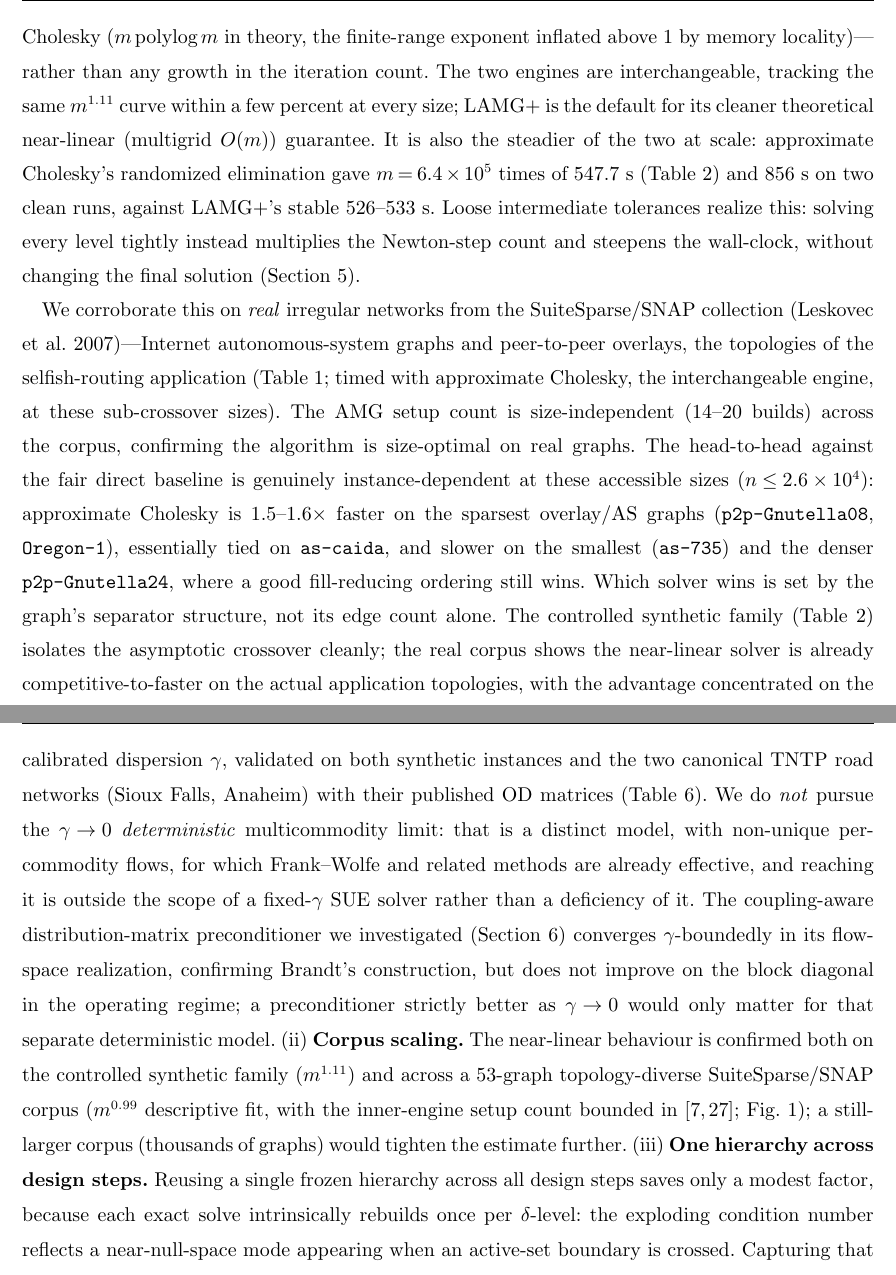
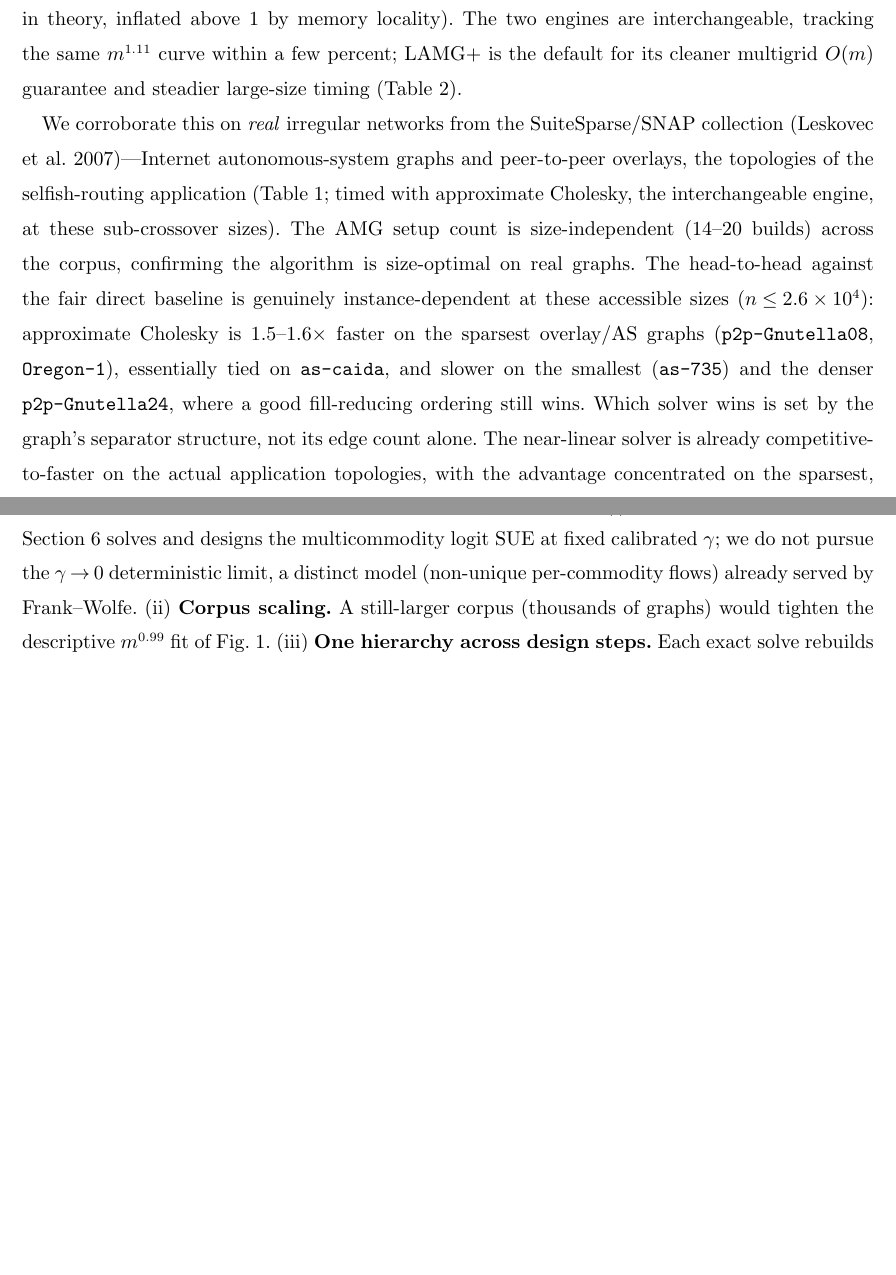
Before and after one commit to orenlivne/dnlf, a LaTeX document (doc/dnlf_sisc.tex): two parts of pages 10 and 18 of 20 before the commit and two parts of pages 9 and 16 of 18 after it, joined at a grey line, cut at the place of the change, the shorter picture padded with empty space. The pictures show the PDF file doc/dnlf_sisc.pdf that the author committed with the source.

Commit message:
concision pass: cut cross-section repetition + verbose sentences (20pp -> 18pp)
Copy-edit pass (guided by a de-dup analysis): remove claims repeated in abstract+intro+
conclusion, condense long multi-clause sentences, drop throat-clearing/hedges. No technical
content, numbers, propositions, tables, or figures removed; all five conclusion open-problems
(i-v) retained.
- Conclusion: cut the γ→0, corpus-numbers, and planarity restatements (all fully developed in
  §5/§6); trimmed to a tight summary + the genuine open problems.
- Abstract: dropped the loose-tolerance implementation detail and "We are explicit that"; kept
  the "for the time being" non-planar caveat in the intro only (was doubled).
- §5 scaling: split the 90-word inner-solve sentence; moved the approxChol 547.7/856 vs LAMG+
  526-533 run-to-run numbers to the table caption (not repeated in body); deleted the trailing
  loose-tolerance restatement; merged the crossover/memory-wall triple.
- §6: trimmed the coupling-preconditioner nested parenthetical. §3: dropped a redundant clause.
- Removed remaining implementation refs (Julia 1.12 runtime; Laplacians.jl -> generic credit).
Compiles clean: 18pp, 0 undefined refs, 0 overfull boxes; tests unaffected (src untouched).

Co-Authored-By: Claude Opus 4.8 <noreply@anthropic.com>

```diff
--- a/doc/dnlf_sisc.tex
+++ b/doc/dnlf_sisc.tex
@@ -49 +48,5 @@ count while a direct factorization scales superlinearly, so on large \emph{irreg
 (scale-free communication and overlay topologies) the near-linear solver overtakes the direct factorization at a
+crossover; the design optimization inherits this near-linear per-step cost. Road networks, being near-planar, are
+the regime where a direct nested-dissection factorization is already near-optimal and the near-linear solver does
+\emph{not} win; the advantage is on the poorly-separable networks that model selfish routing in communication
+systems. We further extend the framework to the \emph{multicommodity} logit stochastic
@@ -352,11 +344,12 @@ exponent reflects the empirical scaling of a single \emph{near-linear inner solv
-and approximate Cholesky ($m\,\mathrm{polylog}\,m$ in theory, the finite-range exponent inflated above $1$ by
-memory locality)---rather than any growth in the iteration count. The two engines are interchangeable, tracking
-the same $m^{1.11}$ curve within a few percent at every size; LAMG$+$ is the default for its cleaner theoretical
-near-linear (multigrid $O(m)$) guarantee. It is also the steadier of the two at scale: approximate Cholesky's
-randomized elimination gave $m=6.4\times10^5$ times of $547.7$~s (\cref{tab:scaling}) and $856$~s on two clean
-runs, against LAMG$+$'s stable $526$--$533$~s. Loose intermediate tolerances realize this: solving every level tightly
-instead multiplies the Newton-step count and steepens the wall-clock, without changing the final solution
-(\cref{sec:results}).
+crossover the constant favors the direct solver; the wall-clock gap above it is modest, and the sharper practical
+separation is the memory wall direct factorization hits and the near-linear solver does not---a genuine
+near-linear-versus-superlinear crossover on this graph class, not a large-factor speedup.
+The near-linear exponent is inherited from the inner solve, not the outer iteration: the chord-Newton step count
+($\approx\!625$), inner-engine setups ($\approx\!14$), and per-step Jacobian assembly ($t\propto m^{1.02}$) are
+all size-independent, so the wall-clock exponent reflects a single \emph{near-linear inner solve}---$m^{1.11}$
+for both engines ($m\,\mathrm{polylog}\,m$ in theory, inflated above $1$ by memory locality). The two engines are
+interchangeable, tracking the same $m^{1.11}$ curve within a few percent; LAMG$+$ is the default for its cleaner
+multigrid $O(m)$ guarantee and steadier large-size timing (\cref{tab:scaling}).
 
 We corroborate this on \emph{real} irregular networks from the SuiteSparse/SNAP collection~\citep{leskovec2007}---Internet
 autonomous-system graphs and peer-to-peer overlays, the topologies of the selfish-routing application
@@ -366,9 +359,8 @@ instance-dependent at these accessible sizes ($n\le2.6\times10^4$): approximate
 faster on the sparsest overlay/AS graphs (\texttt{p2p-Gnutella08}, \texttt{Oregon-1}), essentially tied on
 \texttt{as-caida}, and slower on the smallest (\texttt{as-735}) and the denser \texttt{p2p-Gnutella24}, where a
 good fill-reducing ordering still wins. Which solver wins is set by the graph's separator structure, not its
-edge count alone. The controlled synthetic family (\cref{tab:scaling}) isolates the asymptotic crossover
-cleanly; the real corpus shows the near-linear solver is already competitive-to-faster on the actual
-application topologies, with the advantage concentrated on the sparsest, least-separable instances.
+edge count alone. The near-linear solver is already competitive-to-faster on the actual application
+topologies, with the advantage concentrated on the sparsest, least-separable instances.
 
 \paragraph{Corpus scaling.}
 To confirm the near-linear exponent is a property of the method and not of the one size-scaled family, we time
@@ -488,7 +480,7 @@ repository regenerates every table and figure in this paper---the crossover (\cr
 (\cref{tab:baseline}), and the multicommodity tables (\cref{tab:mc,tab:mcdesign,tab:mcreal})---and unit-tests
 every algorithm component, including \cref{prop:laplacian,prop:conv,prop:adjoint,prop:mc} and the OD-matrix
 loader. All timings reported in this paper were measured on an Apple M5 Pro (18 cores, 48\,GB RAM) under
-macOS~26.5 and Julia~1.12. The test networks are the TNTP Sioux Falls and Anaheim instances with their published
+macOS~26.5. The test networks are the TNTP Sioux Falls and Anaheim instances with their published
 OD matrices (shipped with the code) and public Internet AS / P2P-overlay graphs (e.g.\ \texttt{as-caida},
 \texttt{Oregon-1}, \texttt{p2p-Gnutella}) from the SuiteSparse/SNAP collection.
 
@@ -561,5 +550,7 @@ aggregate-congestion Laplacian on the mean commodity mode, as \citet{brandt1984}
-$\gamma$-boundedly where the reduced-potential-space version does not, but it does not improve on the block
-diagonal in the operating regime; the block diagonal is therefore retained. Fixed $\gamma$ is thus both the
+at that $\gamma$ and do not pursue $\gamma\to0$. We verified that a coupling-aware distribution-matrix preconditioner
+(per-arc coupling inverted by Sherman--Morrison, aggregate-congestion Laplacian on the mean commodity mode, as
+\citet{brandt1984} prescribes) converges $\gamma$-boundedly where the reduced-potential version does not, but
+does not beat the block diagonal in the operating regime; the block diagonal is retained. Fixed $\gamma$ is thus both the
 modelling choice (a calibrated route-choice dispersion) and the regime in which the block preconditioner is well
 conditioned.
 
@@ -669,16 +658,8 @@ cost, in place of the cubic factorization of sensitivity-analysis methods.
+multigrid setups; bilevel toll design inherits this near-linear per-step cost, in place of the cubic
+factorization of sensitivity-analysis methods.
 
 We are explicit about what this paper does \emph{not} yet establish. (i) \textbf{Multicommodity scope.}
-\Cref{sec:mc} solves and designs the multicommodity \emph{logit} (stochastic) user equilibrium at a fixed,
-calibrated dispersion $\gamma$, validated on both synthetic instances and the two canonical TNTP road networks
-(Sioux Falls, Anaheim) with their published OD matrices (\cref{tab:mcreal}). We do \emph{not} pursue the
-$\gamma\to0$ \emph{deterministic} multicommodity limit: that is a distinct model, with non-unique per-commodity
-flows, for which Frank--Wolfe and related methods are already effective, and reaching it is outside the scope of
-a fixed-$\gamma$ SUE solver rather than a deficiency of it. The coupling-aware distribution-matrix preconditioner
-we investigated (\cref{sec:mc}) converges $\gamma$-boundedly in its flow-space realization, confirming Brandt's
-construction, but does not improve on the block diagonal in the operating regime; a preconditioner strictly
-better as $\gamma\to0$ would only matter for that separate deterministic model. (ii) \textbf{Corpus scaling.} The near-linear behaviour is confirmed both on the
-controlled synthetic family ($m^{1.11}$) and across a $53$-graph topology-diverse SuiteSparse/SNAP corpus
-($m^{0.99}$ descriptive fit, with the inner-engine setup count bounded in $[7,27]$; \cref{fig:corpus}); a
-still-larger corpus (thousands of graphs) would tighten the estimate further. (iii) \textbf{One hierarchy across design steps.} Reusing a single frozen hierarchy across all
-design steps saves only a modest factor, because each exact solve intrinsically rebuilds once per $\delta$-level:
-the exploding condition number reflects a near-null-space mode appearing when an active-set boundary is crossed.
+\Cref{sec:mc} solves and designs the multicommodity logit SUE at fixed calibrated $\gamma$; we do not pursue the
+$\gamma\to0$ deterministic limit, a distinct model (non-unique per-commodity flows) already served by
+Frank--Wolfe. (ii) \textbf{Corpus scaling.} A still-larger corpus (thousands of graphs) would tighten the
+descriptive $m^{0.99}$ fit of \cref{fig:corpus}. (iii) \textbf{One hierarchy across design steps.} Each exact
```
Also changed, not shown: doc/dnlf_sisc.pdf, doc/dnlf_sisc.tex (54 more changed lines).
